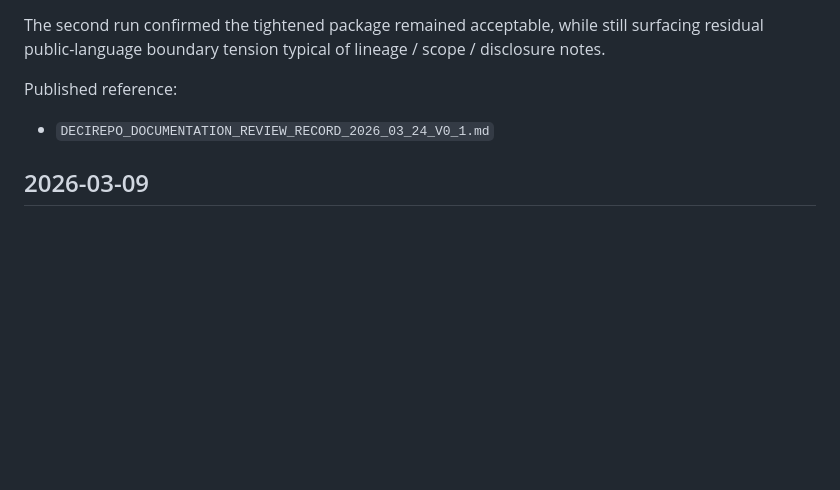
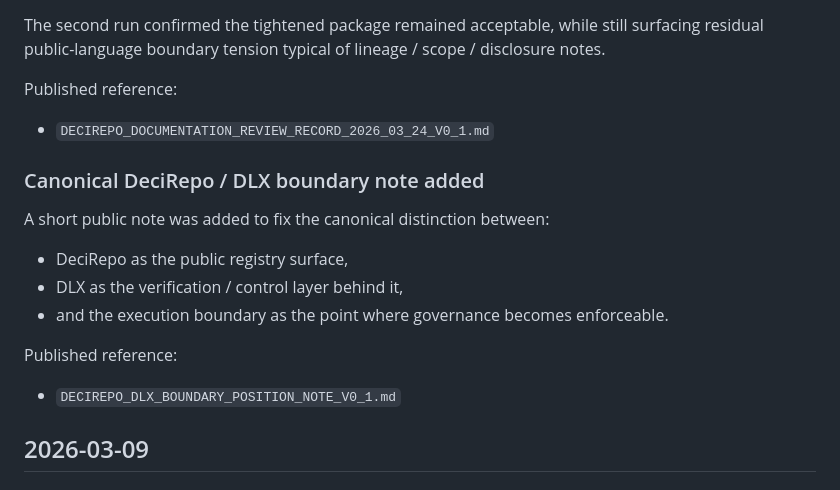
Before and after one commit to IndrasNet108/decirepo, a Markdown page: PUBLIC_CHANGELOG.md, the part around the change. Drawn GitHub-style; blank space fills up the shorter version.

Commit message:
docs: add canonical DeciRepo DLX boundary note

```diff
--- a/PUBLIC_CHANGELOG.md
+++ b/PUBLIC_CHANGELOG.md
@@ -110,6 +110,16 @@ The second run confirmed the tightened package remained acceptable, while still
 Published reference:
 - `DECIREPO_DOCUMENTATION_REVIEW_RECORD_2026_03_24_V0_1.md`
 
+### Canonical DeciRepo / DLX boundary note added
+A short public note was added to fix the canonical distinction between:
+
+- DeciRepo as the public registry surface,
+- DLX as the verification / control layer behind it,
+- and the execution boundary as the point where governance becomes enforceable.
+
+Published reference:
+- `DECIREPO_DLX_BOUNDARY_POSITION_NOTE_V0_1.md`
+
 ## 2026-03-09
 
 ### First external recomputation published
```
Also changed, not shown: DECIREPO_DLX_BOUNDARY_POSITION_NOTE_V0_1.md (added, +88 -0 lines).
